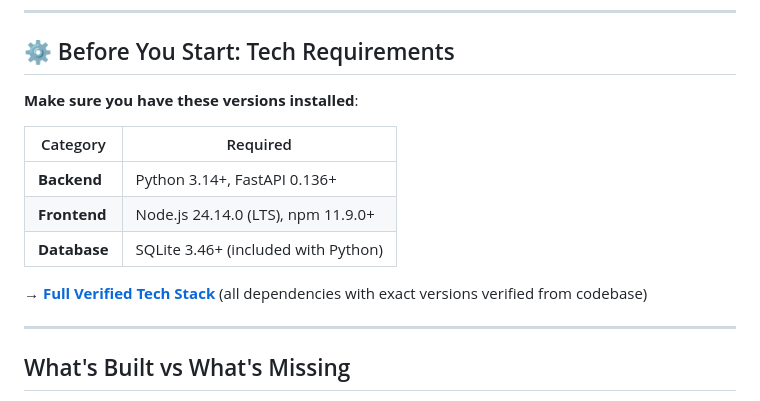
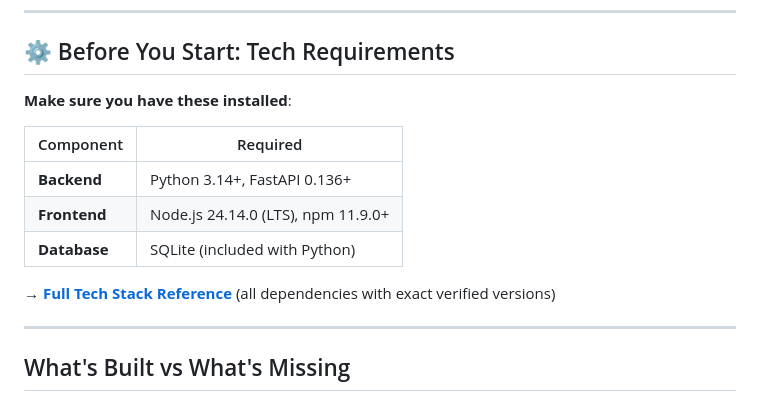
Before and after one commit to amritabalaji-11/kinetic-docs, a Markdown page: Documentation2/START_HERE.md, the part around the change. Drawn GitHub-style.

```diff
--- a/Documentation2/START_HERE.md
+++ b/Documentation2/START_HERE.md
@@ -29,15 +29,15 @@ User sees Tab 2: "Great progress! Increase to 18kg next time"
 
 ## ⚙️ Before You Start: Tech Requirements
 
-**Make sure you have these versions installed**:
+**Make sure you have these installed**:
 
-| Category | Required |
-|----------|----------|
+| Component | Required |
+|-----------|----------|
 | **Backend** | Python 3.14+, FastAPI 0.136+ |
 | **Frontend** | Node.js 24.14.0 (LTS), npm 11.9.0+ |
-| **Database** | SQLite 3.46+ (included with Python) |
+| **Database** | SQLite (included with Python) |
 
-→ **[Full Verified Tech Stack](./ARCHITECTURE/SYSTEM_OVERVIEW.md#-technology-stack)** (all dependencies with exact versions verified from codebase)
+→ **[Full Tech Stack Reference](./ARCHITECTURE/SYSTEM_OVERVIEW.md#-technology-stack)** (all dependencies with exact verified versions)
 
 ---
 
```
Also changed, not shown: Documentation2/ARCHITECTURE/SYSTEM_OVERVIEW.md (+4 -4 lines).
